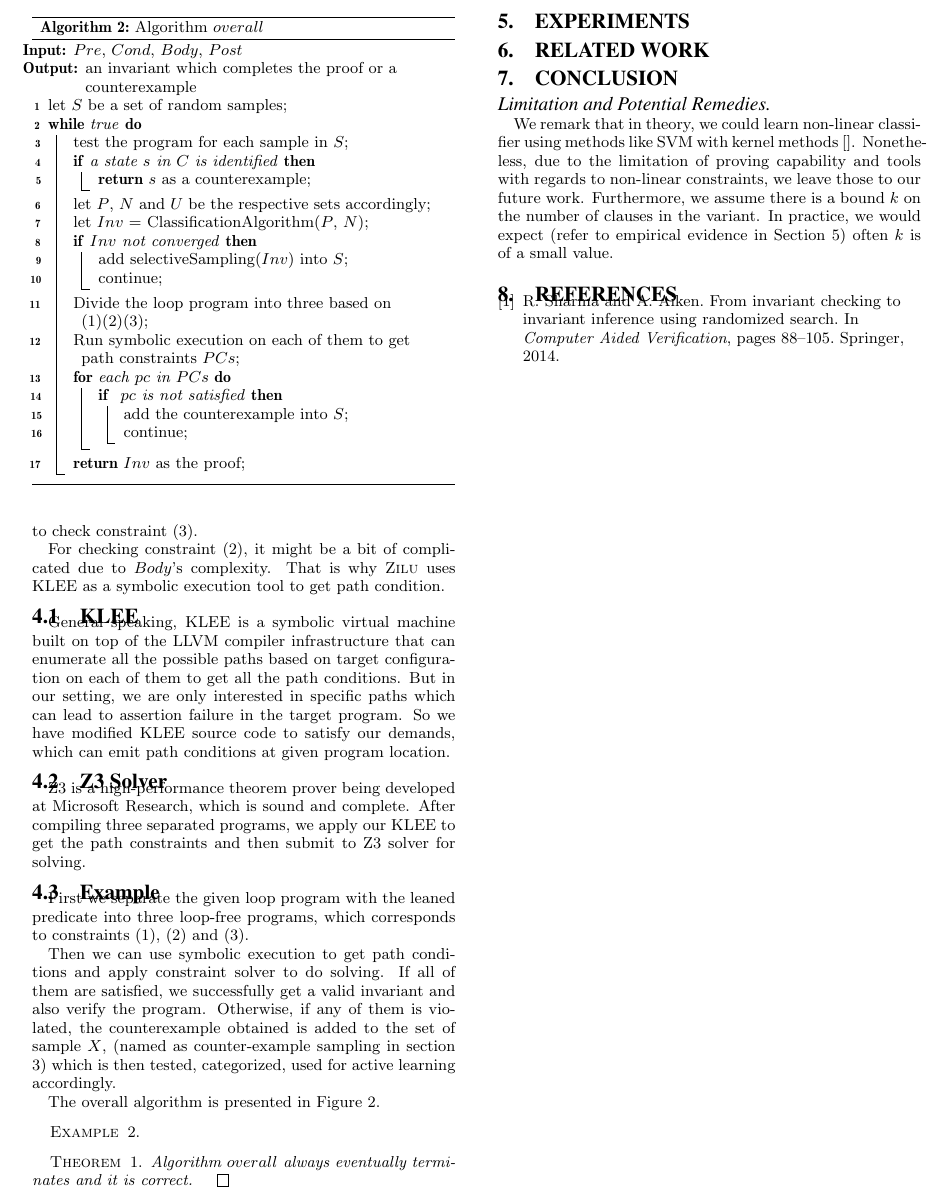
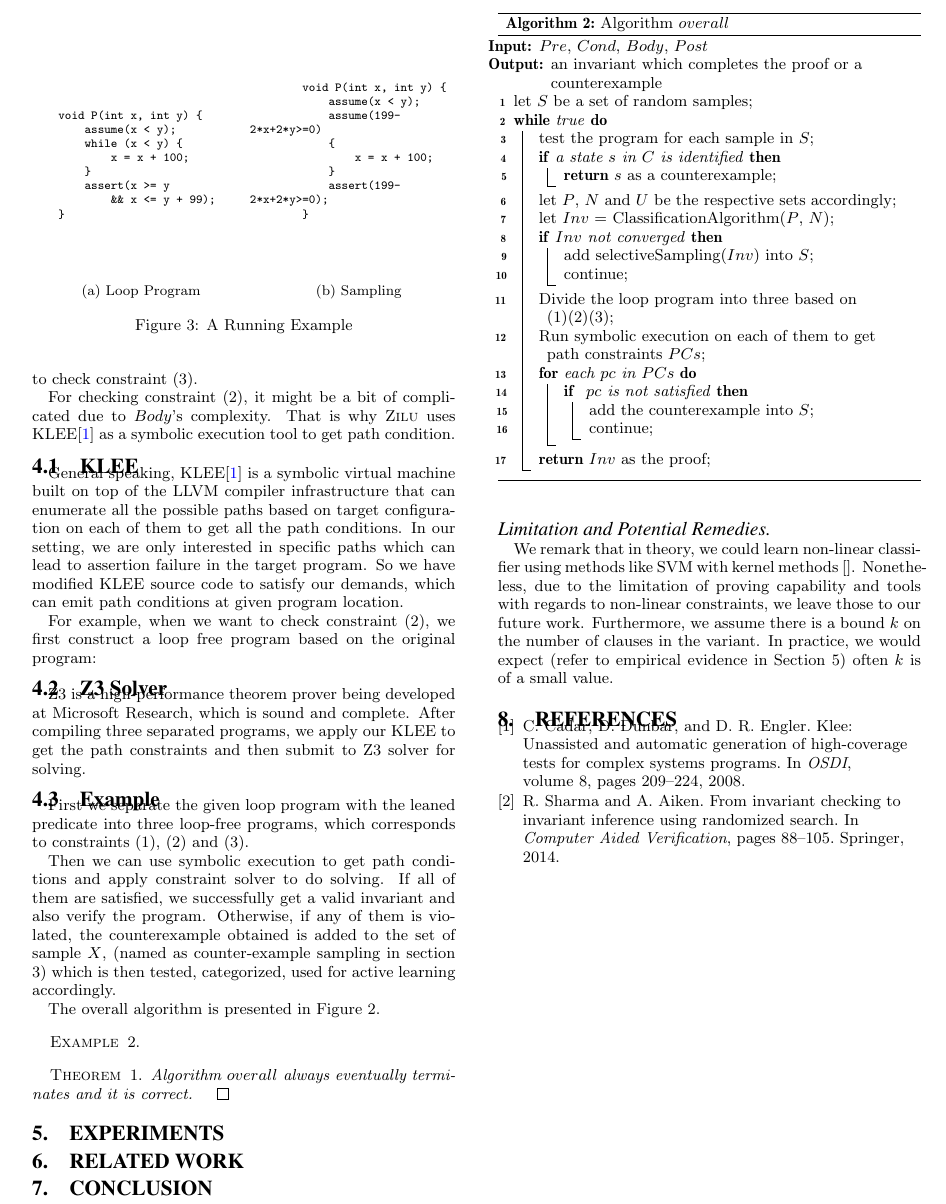
Before and after one commit to IIFrm/Invariant-Generation, a LaTeX paper (paper.tex, which reads verification.tex): part of page 5 of 5, cut so that both start at the same text. Compiled offline with pdfLaTeX.

Commit message:
klee to check constraints 2

```diff
--- a/verification.tex
+++ b/verification.tex
@@ -19,7 +19,7 @@ $$\{\neg(x<y) \wedge (199-2*x+2*y>=0) \Rightarrow ((x >= y \wedge x <= y + 99))\
 to check constraint (3).
 
 For checking constraint (2), it might be a bit of complicated due to $Body$'s complexity.
-That is why $\textsc{Zilu}$ uses KLEE as a symbolic execution tool to get path condition.
+That is why $\textsc{Zilu}$ uses KLEE\cite{cadar2008klee} as a symbolic execution tool to get path condition.
 %and Z3 solver as a representative to verify the learned predicate.
 
 %\subsection{Program Recoding}
@@ -30,10 +30,54 @@ That is why $\textsc{Zilu}$ uses KLEE as a symbolic execution tool to get path c
 
 
 \subsection{KLEE}
-General speaking, KLEE is a symbolic virtual machine built on top of the LLVM compiler infrastructure
+General speaking, KLEE\cite{cadar2008klee} is a symbolic virtual machine built on top of the LLVM compiler infrastructure
 that can enumerate all the possible paths based on target configuration on each of them to get all the path conditions.
-But in our setting, we are only interested in specific paths which can lead to assertion failure in the target program.
+In our setting, we are only interested in specific paths which can lead to assertion failure in the target program.
 So we have modified KLEE source code to satisfy our demands, which can emit path conditions at given program location.
+
+For example, when we want to check constraint (2),
+we first construct a loop free program based on the original program:
+\begin{figure}[t]
+\begin{subfigure}{0.245\textwidth}
+    \centering
+    \vspace{1.5cm}
+    {\scriptsize\begin{verbatim}
+    void P(int x, int y) {
+        assume(x < y);
+        while (x < y) {
+            x = x + 100;
+        }
+        assert(x >= y
+            && x <= y + 99);
+    }
+    \end{verbatim}}
+    \vspace{0.5cm}
+    \caption{Loop Program}
+    \label{fig:running:example:program}
+\end{subfigure}%
+\begin{subfigure}{.245\textwidth}
+      \centering
+      \vspace{1.5cm}
+        {\scriptsize\begin{verbatim}
+        void P(int x, int y) {
+            assume(x < y);
+            assume(199-2*x+2*y>=0)
+            {
+                x = x + 100;
+            }
+            assert(199-2*x+2*y>=0);
+        }
+    \end{verbatim}}
+    \vspace{0.5cm}
+      \caption{Sampling}
+      \label{fig:running:example:sampling}
+\end{subfigure}
+\caption{A Running Example}
+\label{fig:running:example}
+\end{figure}
+
+
+
 
 \subsection{Z3 Solver}
 Z3 is a high-performance theorem prover being developed at Microsoft Research, which is sound and complete.
```
Also changed, not shown: classification.tex (+1 -1 lines).
